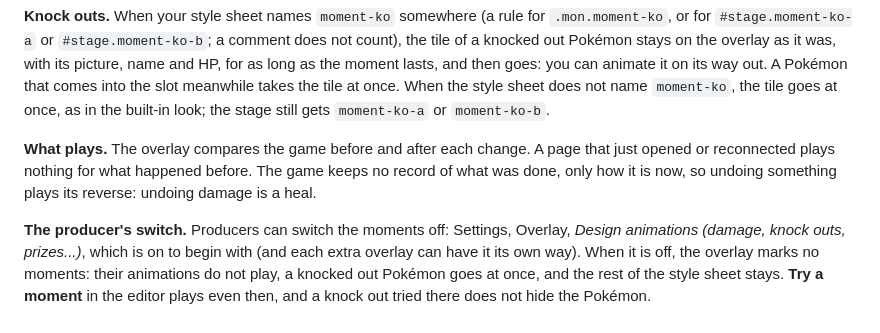
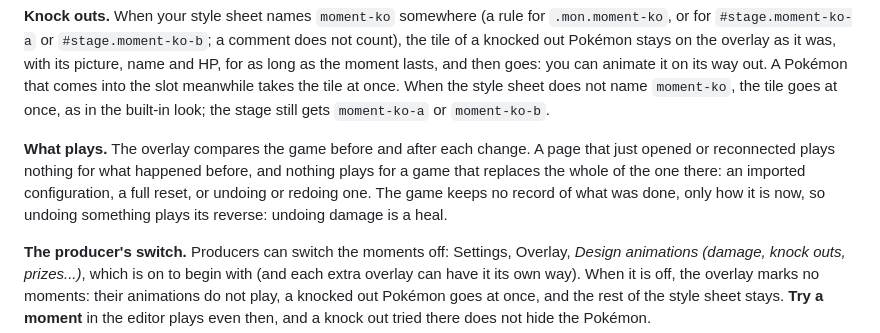
Before and after one commit to manucruzleiva/obs-tcg-overlay, a Markdown page: docs/DESIGNING.md, the part around the change. Rendered like a GitHub page.

```diff
--- a/docs/DESIGNING.md
+++ b/docs/DESIGNING.md
@@ -240,7 +240,7 @@ When something happens in the match, the overlay puts a class on the piece it ha
 
 **Knock outs.** When your style sheet names `moment-ko` somewhere (a rule for `.mon.moment-ko`, or for `#stage.moment-ko-a` or `#stage.moment-ko-b`; a comment does not count), the tile of a knocked out Pokémon stays on the overlay as it was, with its picture, name and HP, for as long as the moment lasts, and then goes: you can animate it on its way out. A Pokémon that comes into the slot meanwhile takes the tile at once. When the style sheet does not name `moment-ko`, the tile goes at once, as in the built-in look; the stage still gets `moment-ko-a` or `moment-ko-b`.
 
-**What plays.** The overlay compares the game before and after each change. A page that just opened or reconnected plays nothing for what happened before. The game keeps no record of what was done, only how it is now, so undoing something plays its reverse: undoing damage is a heal.
+**What plays.** The overlay compares the game before and after each change. A page that just opened or reconnected plays nothing for what happened before, and nothing plays for a game that replaces the whole of the one there: an imported configuration, a full reset, or undoing or redoing one. The game keeps no record of what was done, only how it is now, so undoing something plays its reverse: undoing damage is a heal.
 
 **The producer's switch.** Producers can switch the moments off: Settings, Overlay, *Design animations (damage, knock outs, prizes...)*, which is on to begin with (and each extra overlay can have it its own way). When it is off, the overlay marks no moments: their animations do not play, a knocked out Pokémon goes at once, and the rest of the style sheet stays. **Try a moment** in the editor plays even then, and a knock out tried there does not hide the Pokémon.
 
```
Also changed, not shown: docs/DEVELOPING.md (+1 -1 lines).
